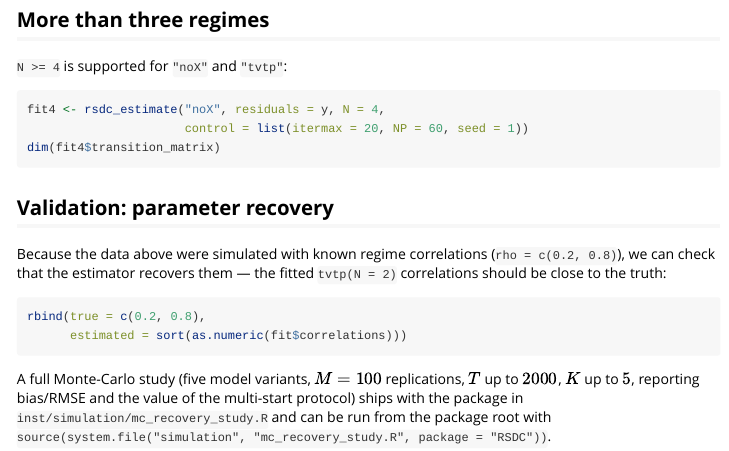
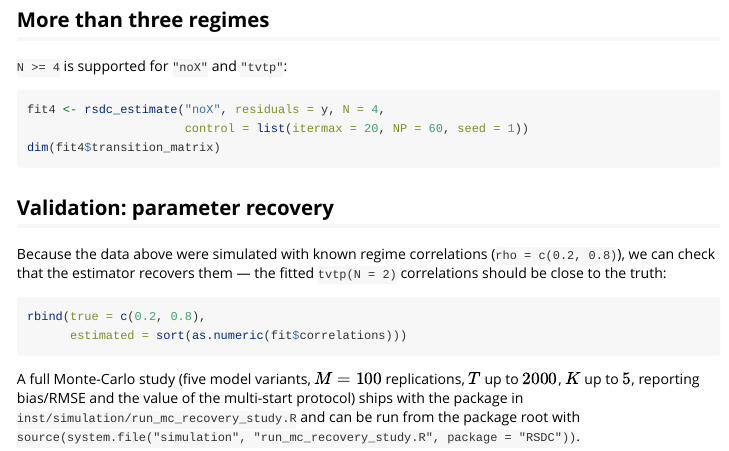
Before and after one commit to ArdiaD/RSDC, an R Markdown document (vignettes/rsdc-intro.Rmd): the page in a window 1100 px wide, from 2560 px down. Rendered offline with R 4.5, knitr and Pandoc, with nearby package versions; the code chunks are not run, so their results and figures are left out.

Commit message:
Adopt run_ prefix for standalone scripts: run_mc_recovery_study.R

```diff
--- a/vignettes/rsdc-intro.Rmd
+++ b/vignettes/rsdc-intro.Rmd
@@ -187,5 +187,5 @@ rbind(true = c(0.2, 0.8),
 A full Monte-Carlo study (five model variants, $M = 100$ replications,
 $T$ up to $2000$, $K$ up to $5$, reporting bias/RMSE and the value of the
 multi-start protocol) ships with the package in
-`inst/simulation/mc_recovery_study.R` and can be run from the package
-root with `source(system.file("simulation", "mc_recovery_study.R", package = "RSDC"))`.
+`inst/simulation/run_mc_recovery_study.R` and can be run from the package
+root with `source(system.file("simulation", "run_mc_recovery_study.R", package = "RSDC"))`.
```
Also changed, not shown: inst/simulation/make_validation_pdf.R (+1 -1 lines), inst/simulation/run_mc_recovery_study.R (renamed from inst/simulation/mc_recovery_study.R, +1 -1 lines).
